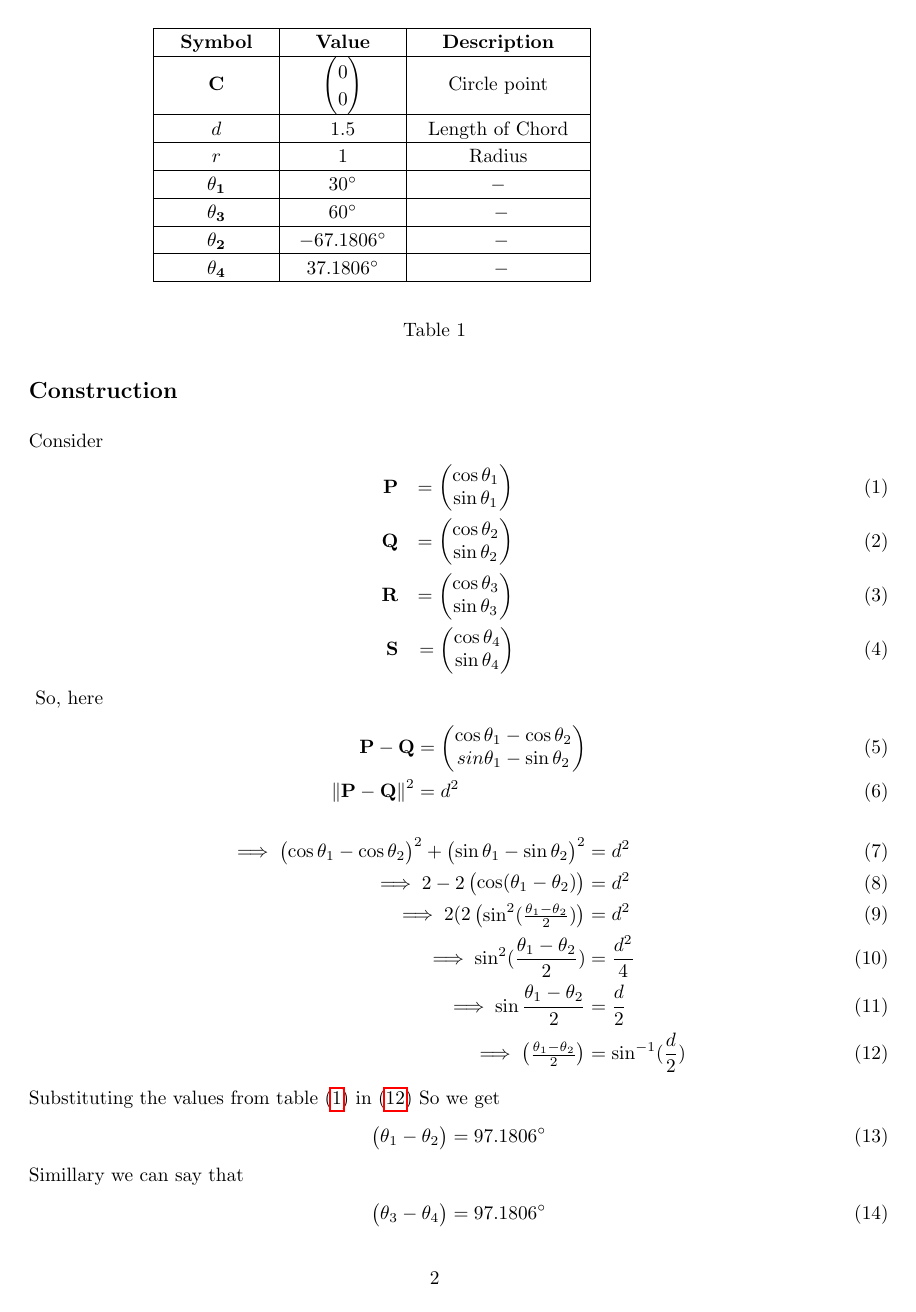
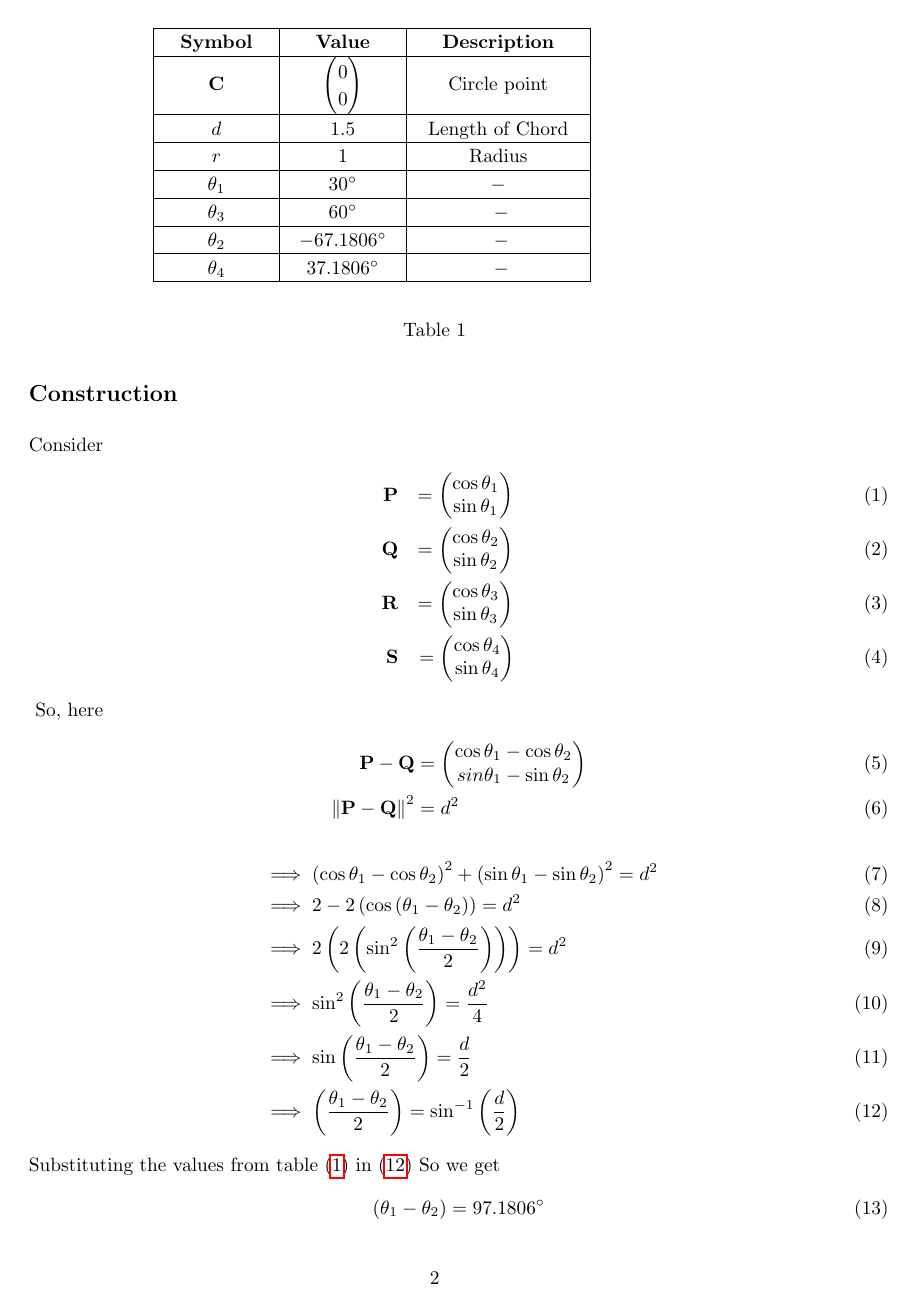
Before and after one commit to srikanth9515/FWC, a LaTeX document (circle/9.10.4.2/chord.tex): page 2 of 3. The pictures show the PDF file circle/9.10.4.2/chord.pdf that the author committed with the source.

Commit message:
Add files via upload

```diff
--- a/circle/9.10.4.2/chord.tex
+++ b/circle/9.10.4.2/chord.tex
@@ -83,25 +83,25 @@ So, here
 \norm{\vec{P}-\vec{Q}}^2&=d^2
 \end{align}
 		\begin{align}
-	\implies\myvec{\cos \theta_1-\cos \theta_2}^2+\myvec{\sin \theta_1-\sin \theta_2}^2&=d^2\\
-	\implies2-2\myvec{\cos(\theta_1-\theta_2)}&=d^2\\
-	\implies2(2\myvec{{\sin^2}(\frac{\theta_1-\theta_2}{2})}&=d^2\\
-	\implies\sin^2(\frac{\theta_1-\theta_2}{2})&=\frac{d^2}{4}\\
-	\implies\sin\frac{\theta_1-\theta_2}{2}&=\frac{d}{2}\\
-\implies\myvec{\frac{\theta_1-\theta_2}{2}}&=\sin^{-1}(\frac{d}{2})\label{12}
+	&\implies\brak{\cos \theta_1-\cos \theta_2}^2+\brak{\sin \theta_1-\sin \theta_2}^2=d^2\\
+	&\implies2-2\brak{\cos\brak{\theta_1-\theta_2}}=d^2\\
+	&\implies2\brak{2\brak{{\sin^2}\brak{\frac{\theta_1-\theta_2}{2}}}}=d^2\\
+	&\implies\sin^2\brak{\frac{\theta_1-\theta_2}{2}}=\frac{d^2}{4}\\
+	&\implies\sin\brak{\frac{\theta_1-\theta_2}{2}}=\frac{d}{2}\\
+&\implies\brak{\frac{\theta_1-\theta_2}{2}}=\sin^{-1}\brak{\frac{d}{2}}\label{12}
 	\end{align}
 	Substituting the values from table $\eqref{table}$ in $\eqref{12}$ So we get
 	\begin{align}
-	\myvec{\theta_1-\theta_2}&=97.1806\degree
+	\brak{\theta_1-\theta_2}&=97.1806\degree
 	\end{align}
 Simillary we can say that
 \begin{align}
-	\myvec{\theta_3-\theta_4}&=97.1806\degree
+	\brak{\theta_3-\theta_4}&=97.1806\degree
 \end{align}
-Obtain the point of intersection of line $\vec{PQ}$,$\vec{RS}$
+Obtain the point of intersection of line $PQ,RS$
 \begin{align}
-\vec{{n}_1^{\top}}(\vec{X}-\vec{P})&=0\\
-\vec{{n}_2^{\top}}(\vec{X}-\vec{R})&=0\\
+\vec{{n}_1^{\top}}\brak{\vec{X}-\vec{P}}&=0\\
+\vec{{n}_2^{\top}}\brak{\vec{X}-\vec{R}}&=0\\
 \vec{Omat}&=\myvec{0&1\\-1&0}\\
 \vec{n}_1&=\myvec{0&1\\-1&0}\myvec{\cos \theta_1-\cos \theta_2\\\sin \theta_1-\sin \theta_2}\\
 &=\myvec{\sin \theta_1-\sin \theta_2\\\cos \theta_2-\cos \theta_1}\\
```
Also changed, not shown: circle/9.10.4.2/code/s.py (+1 -0 lines), circle/9.10.4.2/table/table.tex (+4 -4 lines), circle/9.10.4.2/chord.pdf, circle/9.10.4.2/chord.tex (4 more changed lines), 3 other files.
